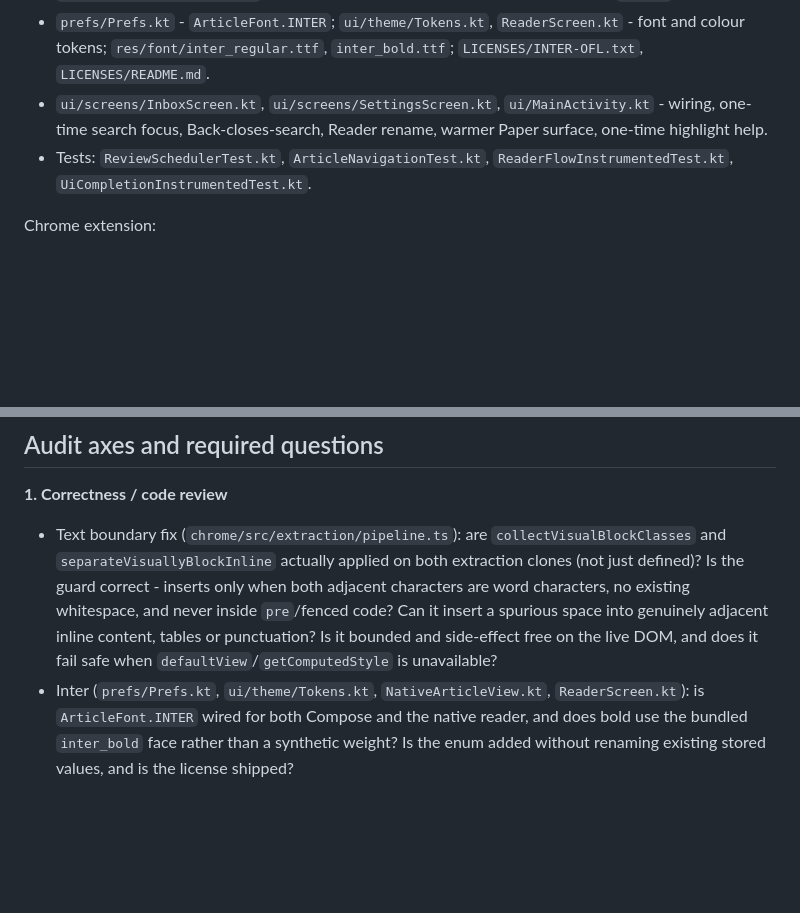
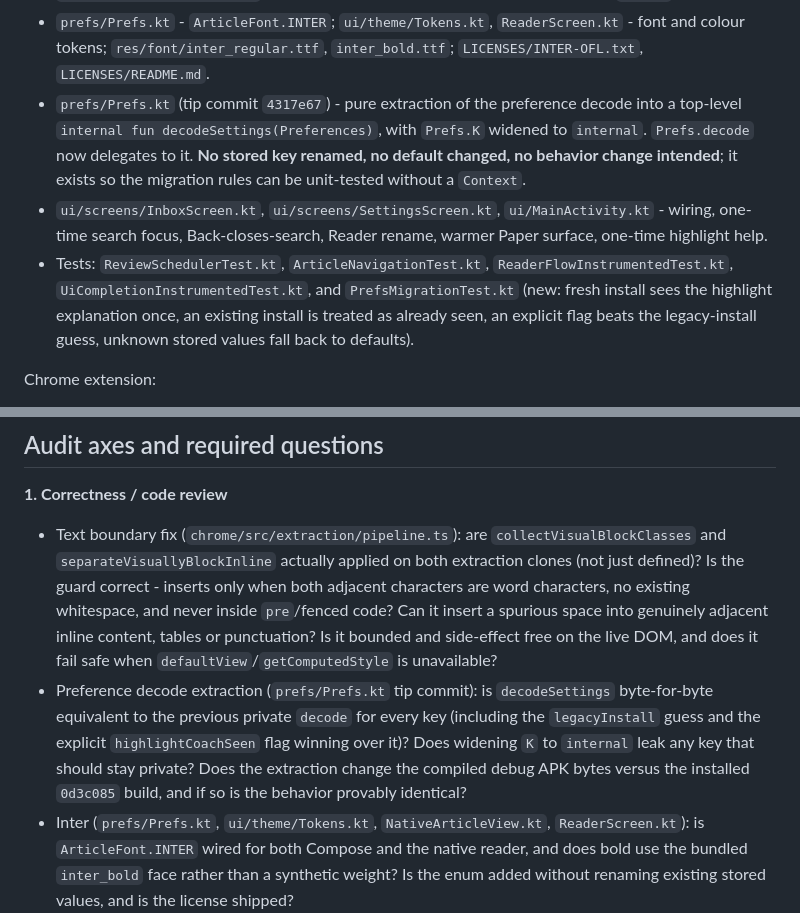
Before and after one commit to mariusschober/nostr-reader, a Markdown page: NEXT_AGENT_PROMPT_ASTRA_REVIEW.md, 2 parts joined by grey strips. Rendered like a GitHub page; blank space fills up the shorter version.

```diff
--- a/NEXT_AGENT_PROMPT_ASTRA_REVIEW.md
+++ b/NEXT_AGENT_PROMPT_ASTRA_REVIEW.md
@@ -54,8 +57,9 @@ Android (all in the audited revision):
 - `data/HighlightRepository.kt`, `data/Highlights.kt` - read-only `observeSummary()` / `ReviewDao.observeParts()`.
 - `data/ArticleNavigation.kt` - the Find match model (parts, matches, selection, `N of M`).
 - `prefs/Prefs.kt` - `ArticleFont.INTER`; `ui/theme/Tokens.kt`, `ReaderScreen.kt` - font and colour tokens; `res/font/inter_regular.ttf`, `inter_bold.ttf`; `LICENSES/INTER-OFL.txt`, `LICENSES/README.md`.
+- `prefs/Prefs.kt` (tip commit `4317e67`) - pure extraction of the preference decode into a top-level `internal fun decodeSettings(Preferences)`, with `Prefs.K` widened to `internal`. `Prefs.decode` now delegates to it. **No stored key renamed, no default changed, no behavior change intended**; it exists so the migration rules can be unit-tested without a `Context`.
 - `ui/screens/InboxScreen.kt`, `ui/screens/SettingsScreen.kt`, `ui/MainActivity.kt` - wiring, one-time search focus, Back-closes-search, Reader rename, warmer Paper surface, one-time highlight help.
-- Tests: `ReviewSchedulerTest.kt`, `ArticleNavigationTest.kt`, `ReaderFlowInstrumentedTest.kt`, `UiCompletionInstrumentedTest.kt`.
+- Tests: `ReviewSchedulerTest.kt`, `ArticleNavigationTest.kt`, `ReaderFlowInstrumentedTest.kt`, `UiCompletionInstrumentedTest.kt`, and `PrefsMigrationTest.kt` (new: fresh install sees the highlight explanation once, an existing install is treated as already seen, an explicit flag beats the legacy-install guess, unknown stored values fall back to defaults).
 
 Chrome extension:
 
@@ -67,6 +71,7 @@ Chrome extension:
 **1. Correctness / code review**
 
 - Text boundary fix (`chrome/src/extraction/pipeline.ts`): are `collectVisualBlockClasses` and `separateVisuallyBlockInline` actually applied on both extraction clones (not just defined)? Is the guard correct - inserts only when both adjacent characters are word characters, no existing whitespace, and never inside `pre`/fenced code? Can it insert a spurious space into genuinely adjacent inline content, tables or punctuation? Is it bounded and side-effect free on the live DOM, and does it fail safe when `defaultView`/`getComputedStyle` is unavailable?
+- Preference decode extraction (`prefs/Prefs.kt` tip commit): is `decodeSettings` byte-for-byte equivalent to the previous private `decode` for every key (including the `legacyInstall` guess and the explicit `highlightCoachSeen` flag winning over it)? Does widening `K` to `internal` leak any key that should stay private? Does the extraction change the compiled debug APK bytes versus the installed `0d3c085` build, and if so is the behavior provably identical?
 - Inter (`prefs/Prefs.kt`, `ui/theme/Tokens.kt`, `NativeArticleView.kt`, `ReaderScreen.kt`): is `ArticleFont.INTER` wired for both Compose and the native reader, and does bold use the bundled `inter_bold` face rather than a synthetic weight? Is the enum added without renaming existing stored values, and is the license shipped?
 - Find (`ui/screens/PreparedReaderScreen.kt`, `data/ArticleNavigation.kt`): are the explicit states correct; is stale-query cancellation real (a completed older query cannot overwrite a newer one); does the sheet keep the header and field stable while results scroll independently; does selecting a result land at the match and expose Return to reading position; is there any new extra scroller around the article text?
 - Does `DestinationHeader` actually guarantee identical title geometry across Reader, Highlights, Settings and Review, or can content/actions still shift the baseline or reserve height differently?
```
Also changed, not shown: other parts of NEXT_AGENT_PROMPT_ASTRA_REVIEW.md (+8 -5 lines), CONTINUE.md (+6 -0 lines).
